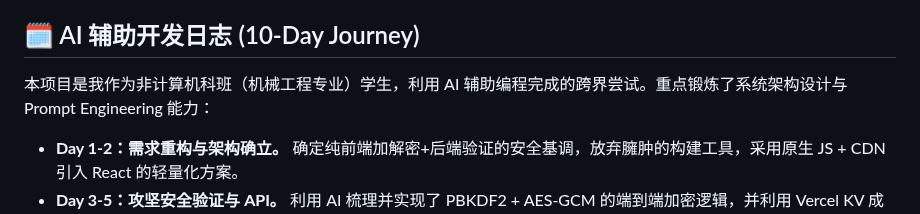
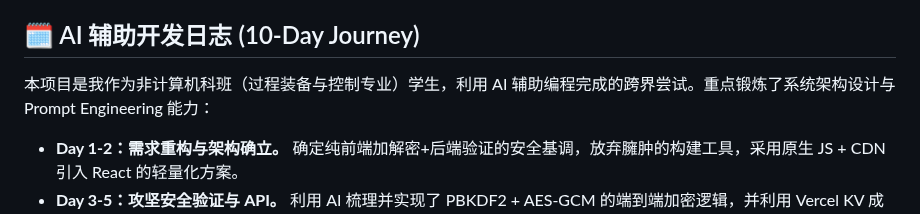
Before and after one commit to moshidi244262/Moyer-Space, a Markdown page: README.md, the part around the change. Drawn GitHub-style.

```diff
--- a/README.md
+++ b/README.md
@@ -129,7 +129,7 @@ moyer-space/
 
 ## 🗓️ AI 辅助开发日志 (10-Day Journey)
 
-本项目是我作为非计算机科班（机械工程专业）学生，利用 AI 辅助编程完成的跨界尝试。重点锻炼了系统架构设计与 Prompt Engineering 能力：
+本项目是我作为非计算机科班（过程装备与控制专业）学生，利用 AI 辅助编程完成的跨界尝试。重点锻炼了系统架构设计与 Prompt Engineering 能力：
 
 * **Day 1-2：需求重构与架构确立。** 确定纯前端加解密+后端验证的安全基调，放弃臃肿的构建工具，采用原生 JS + CDN 引入 React 的轻量化方案。
 * **Day 3-5：攻坚安全验证与 API。** 利用 AI 梳理并实现了 PBKDF2 + AES-GCM 的端到端加密逻辑，并利用 Vercel KV 成功部署了防爆破的 IP 限流墙。
```
